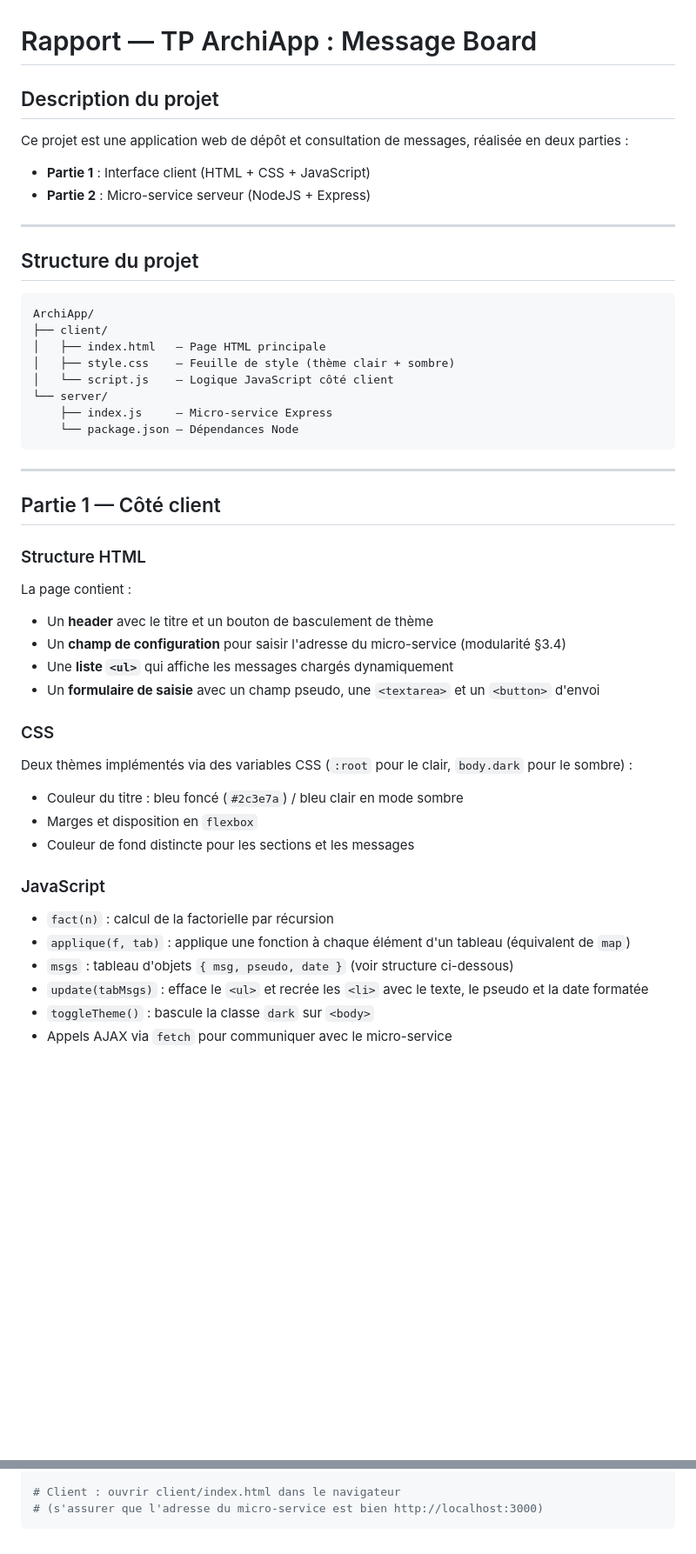
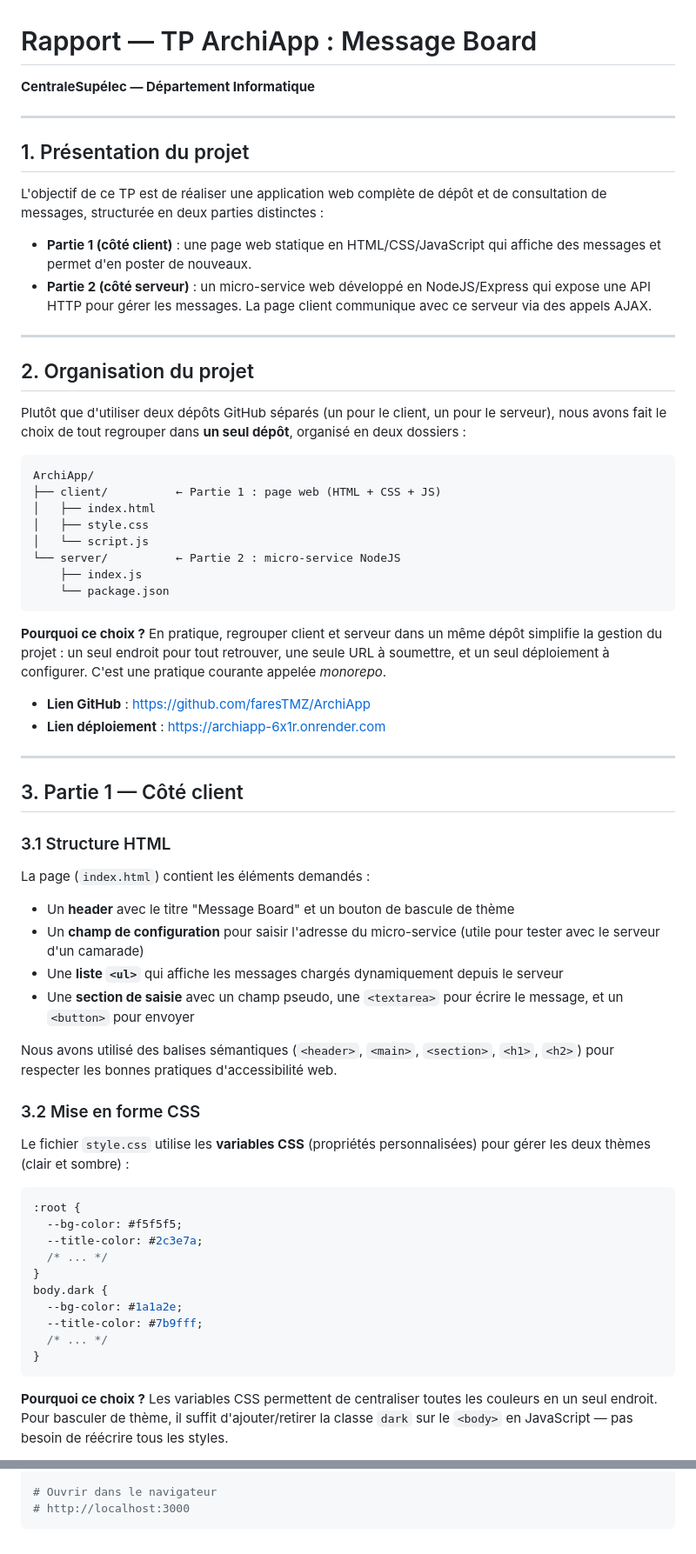
Before and after one commit to faresTMZ/ArchiApp, a Markdown page: RAPPORT.md, 2 parts joined by grey strips. Shown at 87% size. GitHub-like rendering; blank space fills up the shorter version.

Commit message:
Rapport exhaustif avec justifications des choix techniques

````diff
--- a/RAPPORT.md
+++ b/RAPPORT.md
@@ -1,51 +1,67 @@
 # Rapport — TP ArchiApp : Message Board
-
-## Description du projet
-
-Ce projet est une application web de dépôt et consultation de messages, réalisée en deux parties :
-
-- **Partie 1** : Interface client (HTML + CSS + JavaScript)
-- **Partie 2** : Micro-service serveur (NodeJS + Express)
+**CentraleSupélec — Département Informatique**
 
 ---
 
-## Structure du projet
+## 1. Présentation du projet
+
+L'objectif de ce TP est de réaliser une application web complète de dépôt et de consultation de messages, structurée en deux parties distinctes :
+
+- **Partie 1 (côté client)** : une page web statique en HTML/CSS/JavaScript qui affiche des messages et permet d'en poster de nouveaux.
+- **Partie 2 (côté serveur)** : un micro-service web développé en NodeJS/Express qui expose une API HTTP pour gérer les messages. La page client communique avec ce serveur via des appels AJAX.
+
+---
+
+## 2. Organisation du projet
+
+Plutôt que d'utiliser deux dépôts GitHub séparés (un pour le client, un pour le serveur), nous avons fait le choix de tout regrouper dans **un seul dépôt**, organisé en deux dossiers :
 
 ```
 ArchiApp/
-├── client/
-│   ├── index.html   — Page HTML principale
-│   ├── style.css    — Feuille de style (thème clair + sombre)
-│   └── script.js    — Logique JavaScript côté client
-└── server/
-    ├── index.js     — Micro-service Express
-    └── package.json — Dépendances Node
+├── client/          ← Partie 1 : page web (HTML + CSS + JS)
+│   ├── index.html
+│   ├── style.css
+│   └── script.js
+└── server/          ← Partie 2 : micro-service NodeJS
+    ├── index.js
+    └── package.json
 ```
+
+**Pourquoi ce choix ?** En pratique, regrouper client et serveur dans un même dépôt simplifie la gestion du projet : un seul endroit pour tout retrouver, une seule URL à soumettre, et un seul déploiement à configurer. C'est une pratique courante appelée *monorepo*.
+
+- **Lien GitHub** : https://github.com/faresTMZ/ArchiApp
+- **Lien déploiement** : https://archiapp-6x1r.onrender.com
 
 ---
 
-## Partie 1 — Côté client
+## 3. Partie 1 — Côté client
 
-### Structure HTML
+### 3.1 Structure HTML
 
-La page contient :
-- Un **header** avec le titre et un bouton de basculement de thème
-- Un **champ de configuration** pour saisir l'adresse du micro-service (modularité §3.4)
-- Une **liste `<ul>`** qui affiche les messages chargés dynamiquement
-- Un **formulaire de saisie** avec un champ pseudo, une `<textarea>` et un `<button>` d'envoi
+La page (`index.html`) contient les éléments demandés :
+- Un **header** avec le titre "Message Board" et un bouton de bascule de thème
+- Un **champ de configuration** pour saisir l'adresse du micro-service (utile pour tester avec le serveur d'un camarade)
+- Une **liste `<ul>`** qui affiche les messages chargés dynamiquement depuis le serveur
+- Une **section de saisie** avec un champ pseudo, une `<textarea>` pour écrire le message, et un `<button>` pour envoyer
 
-### CSS
+Nous avons utilisé des balises sémantiques (`<header>`, `<main>`, `<section>`, `<h1>`, `<h2>`) pour respecter les bonnes pratiques d'accessibilité web.
 
-Deux thèmes implémentés via des variables CSS (`:root` pour le clair, `body.dark` pour le sombre) :
-- Couleur du titre : bleu foncé (`#2c3e7a`) / bleu clair en mode sombre
-- Marges et disposition en `flexbox`
-- Couleur de fond distincte pour les sections et les messages
+### 3.2 Mise en forme CSS
 
-### JavaScript
+Le fichier `style.css` utilise les **variables CSS** (propriétés personnalisées) pour gérer les deux thèmes (clair et sombre) :
 
-- `fact(n)` : calcul de la factorielle par récursion
-- `applique(f, tab)` : applique une fonction à chaque élément d'un tableau (équivalent de `map`)
-- `msgs` : tableau d'objets `{ msg, pseudo, date }` (voir structure ci-dessous)
-- `update(tabMsgs)` : efface le `<ul>` et recrée les `<li>` avec le texte, le pseudo et la date formatée
-- `toggleTheme()` : bascule la classe `dark` sur `<body>`
-- Appels AJAX via `fetch` pour communiquer avec le micro-service
+```css
+:root {
+  --bg-color: #f5f5f5;
+  --title-color: #2c3e7a;
+  /* ... */
+}
+body.dark {
+  --bg-color: #1a1a2e;
+  --title-color: #7b9fff;
+  /* ... */
+}
+```
+
+**Pourquoi ce choix ?** Les variables CSS permettent de centraliser toutes les couleurs en un seul endroit. Pour basculer de thème, il suffit d'ajouter/retirer la classe `dark` sur le `<body>` en JavaScript — pas besoin de réécrire tous les styles.
+
@@ -101,6 +230,6 @@ cd server
 npm install
 npm start
 
-# Client : ouvrir client/index.html dans le navigateur
-# (s'assurer que l'adresse du micro-service est bien http://localhost:3000)
+# Ouvrir dans le navigateur
+# http://localhost:3000
 ```
````
Also changed, not shown: other parts of RAPPORT.md (+144 -31 lines).
